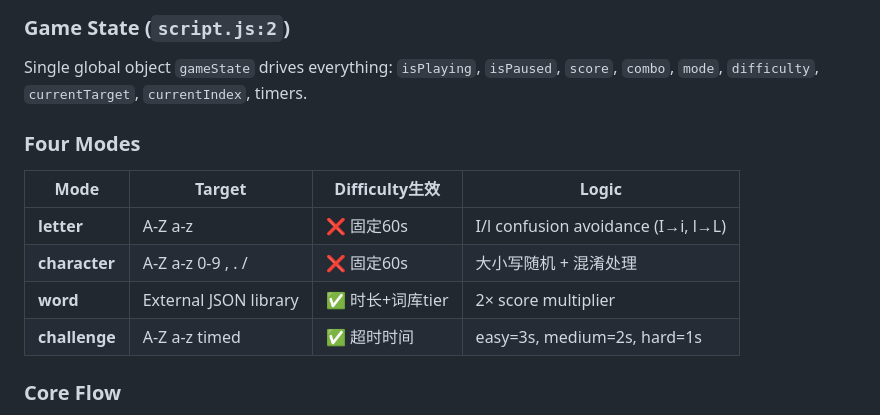
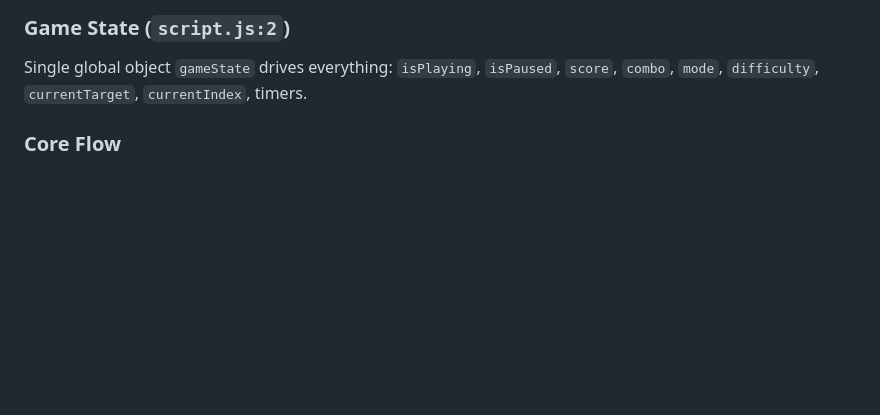
Before and after one commit to roczhouwh/keyboard-master, a Markdown page: CLAUDE.md, the part around the change. GitHub-like rendering; blank space fills up the shorter version.

```diff
--- a/CLAUDE.md
+++ b/CLAUDE.md
@@ -9,15 +9,6 @@ Project overview, features, gameplay, and installation instructions are in [READ
 ### Game State (`script.js:2`)
 
 Single global object `gameState` drives everything: `isPlaying`, `isPaused`, `score`, `combo`, `mode`, `difficulty`, `currentTarget`, `currentIndex`, timers.
-
-### Four Modes
-
-| Mode | Target | Difficulty生效 | Logic |
-|------|--------|---------------|-------|
-| **letter** | A-Z a-z | ❌ 固定60s | I/l confusion avoidance (I→i, l→L) |
-| **character** | A-Z a-z 0-9 , . / | ❌ 固定60s | 大小写随机 + 混淆处理 |
-| **word** | External JSON library | ✅ 时长+词库tier | 2× score multiplier |
-| **challenge** | A-Z a-z timed | ✅ 超时时间 | easy=3s, medium=2s, hard=1s |
 
 ### Core Flow
 
```
Also changed, not shown: README.md (+7 -4 lines).
